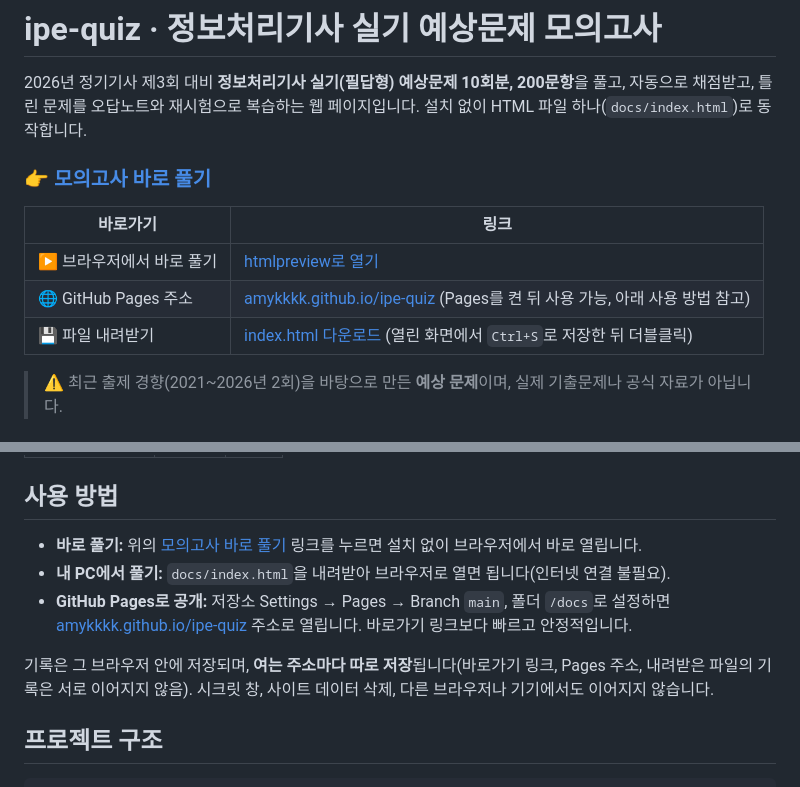
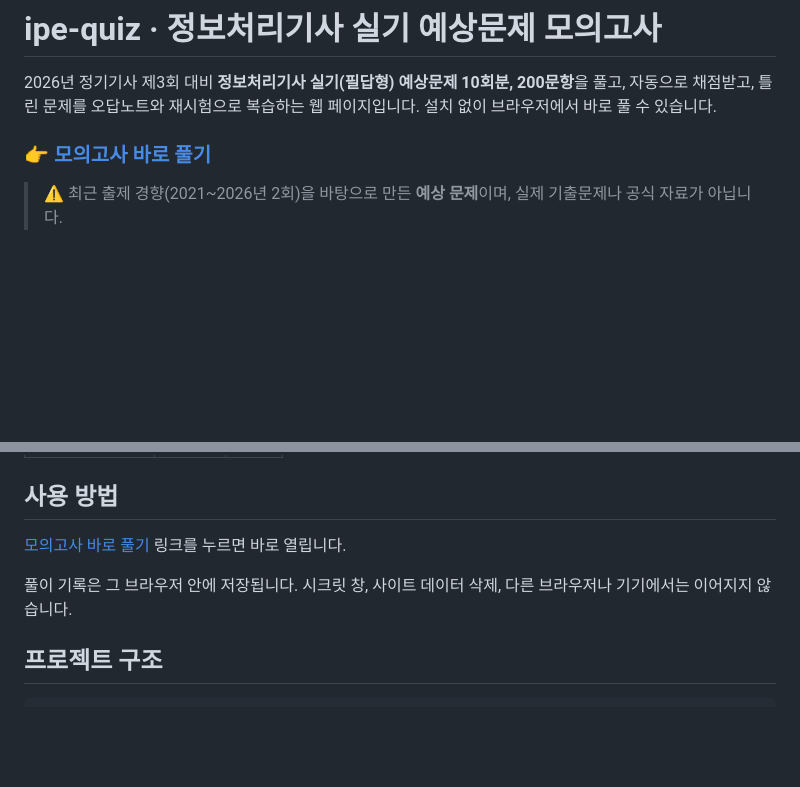
Before and after one commit to amykkkk/ipe-quiz, a Markdown page: README.md, 2 parts joined by grey strips. GitHub-like rendering; blank space fills up the shorter version.

Commit message:
README 바로가기를 GitHub Pages 링크 하나로 정리
- htmlpreview, 파일 내려받기, 내 PC에서 열기 안내 삭제
- 여는 방법은 GitHub Pages 바로 풀기 링크만 남김

Co-Authored-By: Claude Opus 5.5 <noreply@anthropic.com>

```diff
--- a/README.md
+++ b/README.md
@@ -1,15 +1,9 @@
 # ipe-quiz · 정보처리기사 실기 예상문제 모의고사
 
 2026년 정기기사 제3회 대비 **정보처리기사 실기(필답형) 예상문제 10회분, 200문항**을 풀고, 자동으로 채점받고, 틀린 문제를 오답노트와 재시험으로 복습하는 웹 페이지입니다.
-설치 없이 HTML 파일 하나(`docs/index.html`)로 동작합니다.
+설치 없이 브라우저에서 바로 풀 수 있습니다.
 
-### 👉 [모의고사 바로 풀기](https://htmlpreview.github.io/?https://github.com/amykkkk/ipe-quiz/blob/main/docs/index.html)
-
-| 바로가기 | 링크 |
-|---|---|
-| ▶️ 브라우저에서 바로 풀기 | [htmlpreview로 열기](https://htmlpreview.github.io/?https://github.com/amykkkk/ipe-quiz/blob/main/docs/index.html) |
-| 🌐 GitHub Pages 주소 | [amykkkk.github.io/ipe-quiz](https://amykkkk.github.io/ipe-quiz/) (Pages를 켠 뒤 사용 가능, 아래 사용 방법 참고) |
-| 💾 파일 내려받기 | [index.html 다운로드](https://raw.githubusercontent.com/amykkkk/ipe-quiz/main/docs/index.html) (열린 화면에서 `Ctrl+S`로 저장한 뒤 더블클릭) |
+### 👉 [모의고사 바로 풀기](https://amykkkk.github.io/ipe-quiz/)
 
 > ⚠️ 최근 출제 경향(2021~2026년 2회)을 바탕으로 만든 **예상 문제**이며, 실제 기출문제나 공식 자료가 아닙니다.
 
@@ -43,11 +37,9 @@
 
 ## 사용 방법
 
-- **바로 풀기:** 위의 [모의고사 바로 풀기](https://htmlpreview.github.io/?https://github.com/amykkkk/ipe-quiz/blob/main/docs/index.html) 링크를 누르면 설치 없이 브라우저에서 바로 열립니다.
-- **내 PC에서 풀기:** `docs/index.html`을 내려받아 브라우저로 열면 됩니다(인터넷 연결 불필요).
-- **GitHub Pages로 공개:** 저장소 Settings → Pages → Branch `main`, 폴더 `/docs`로 설정하면 [amykkkk.github.io/ipe-quiz](https://amykkkk.github.io/ipe-quiz/) 주소로 열립니다. 바로가기 링크보다 빠르고 안정적입니다.
+[모의고사 바로 풀기](https://amykkkk.github.io/ipe-quiz/) 링크를 누르면 바로 열립니다.
 
-기록은 그 브라우저 안에 저장되며, **여는 주소마다 따로 저장**됩니다(바로가기 링크, Pages 주소, 내려받은 파일의 기록은 서로 이어지지 않음). 시크릿 창, 사이트 데이터 삭제, 다른 브라우저나 기기에서도 이어지지 않습니다.
+풀이 기록은 그 브라우저 안에 저장됩니다. 시크릿 창, 사이트 데이터 삭제, 다른 브라우저나 기기에서는 이어지지 않습니다.
 
 ## 프로젝트 구조
 
```
